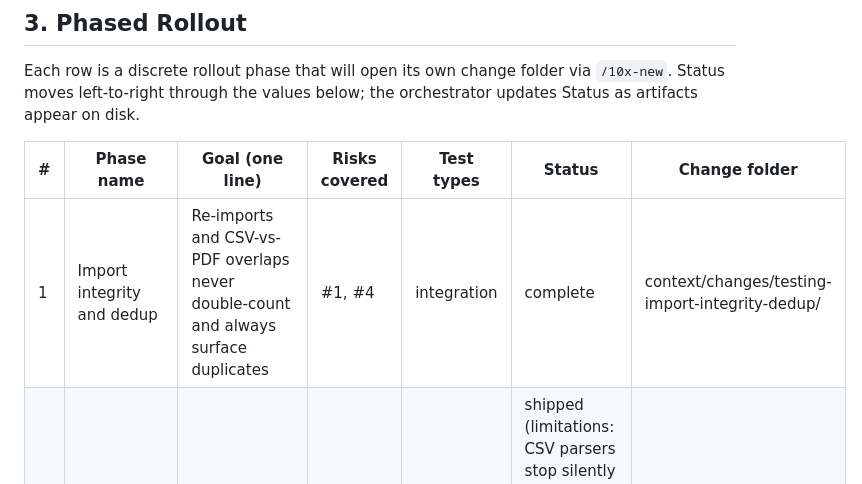
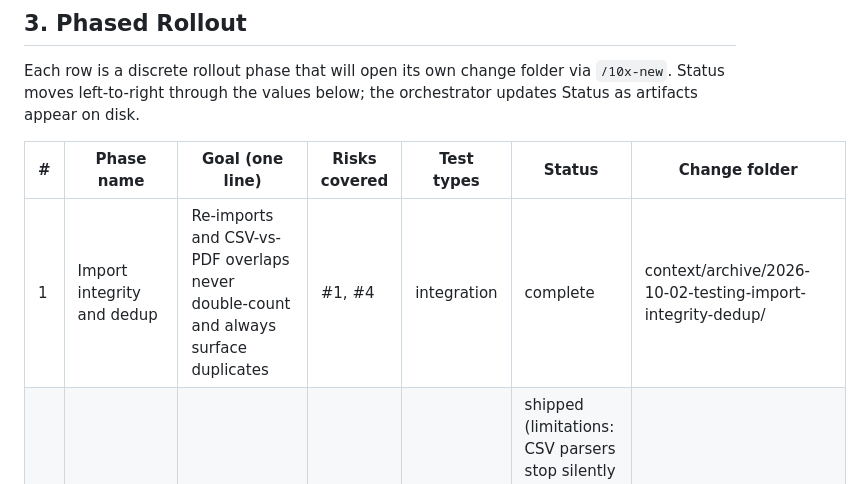
Before and after one commit to michLukaszewicz/MyFinances, a Markdown page: context/foundation/test-plan.md, the part around the change. GitHub-like rendering.

Commit message:
docs(test-plan): point Phase 1 at its archived change folder
Co-Authored-By: Claude Sonnet 5.5 <noreply@anthropic.com>

```diff
--- a/context/foundation/test-plan.md
+++ b/context/foundation/test-plan.md
@@ -66,7 +66,7 @@ orchestrator updates Status as artifacts appear on disk.
 
 | # | Phase name | Goal (one line) | Risks covered | Test types | Status | Change folder |
 |---|------------|-----------------|----------------|------------|--------|---------------|
-| 1 | Import integrity and dedup | Re-imports and CSV-vs-PDF overlaps never double-count and always surface duplicates | #1, #4 | integration | complete | context/changes/testing-import-integrity-dedup/ |
+| 1 | Import integrity and dedup | Re-imports and CSV-vs-PDF overlaps never double-count and always surface duplicates | #1, #4 | integration | complete | context/archive/2026-10-02-testing-import-integrity-dedup/ |
 | 2 | Parser correctness | Parsed amounts and dates equal an independent source, independent of culture | #2 | unit with fixtures | shipped (limitations: CSV parsers stop silently at the first unparseable date row, pinned as current behavior; PDF fixtures are still synthetic, no real statements; ICU is only guarded by a pl-PL separator test, not provided; NBSP is read as a plain space by PdfPig, so only U+2212 is mutation-sensitive for PDF rejection; VeloBank pairwise balance-check blind spots pinned; mBank offsetting errors accepted) | context/changes/testing-parser-correctness/ |
 | 3 | Data ownership | A user can never read or change another user's data | #3 | integration (two users) | not started | — |
 | 4 | Quality-gates wiring | Lock the floor: run the suite automatically in the agent loop and in CI | cross-cutting | gates (hook, CI) | complete (limitation: GitHub does not enforce the CI jobs; `main` has no branch protection or required status checks) | no change folder: Stop hook `d3a61fa`, pre-PR hook `4a89c97`, CI `19c0544` / `b835524` / PR #44 |
```
